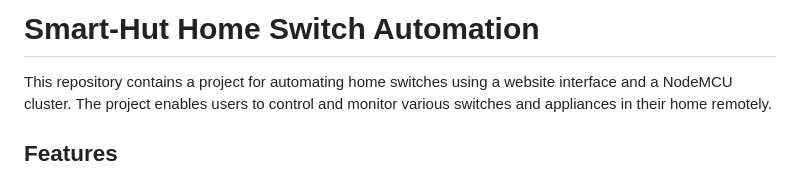
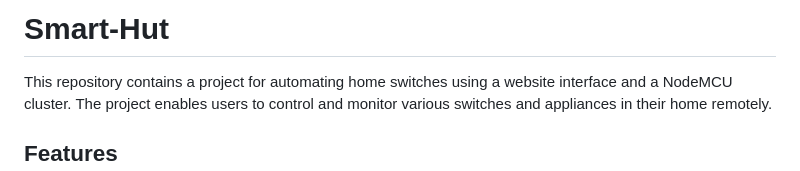
Before and after one commit to DanielDominicSavioKennedy/Smart-Hut, a Markdown page: README.md, the part around the change. Drawn GitHub-style.

```diff
--- a/README.md
+++ b/README.md
@@ -1,4 +1,4 @@
-# Smart-Hut Home Switch Automation
+# Smart-Hut
 
 This repository contains a project for automating home switches using a website interface and a NodeMCU cluster. The project enables users to control and monitor various switches and appliances in their home remotely.
 
```
